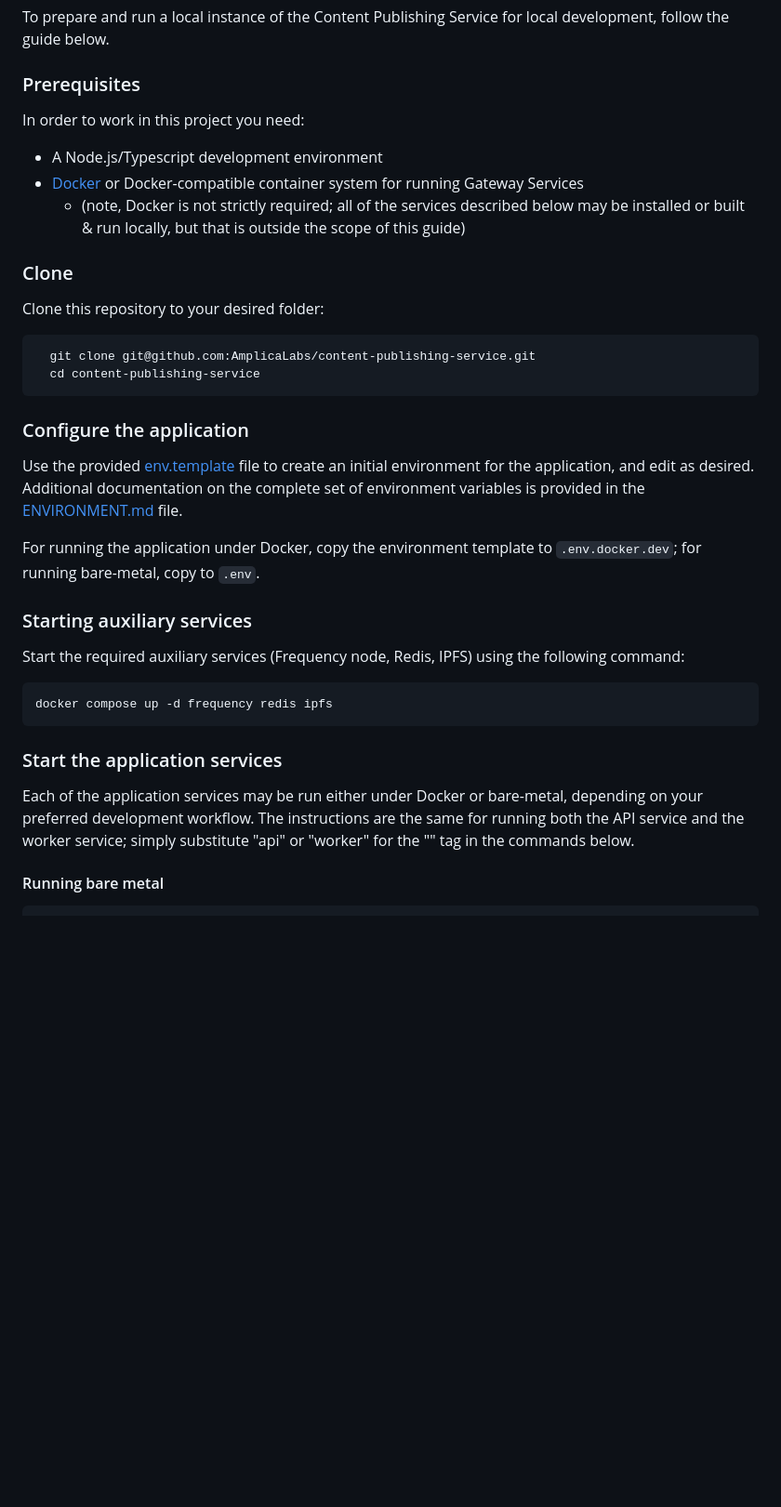
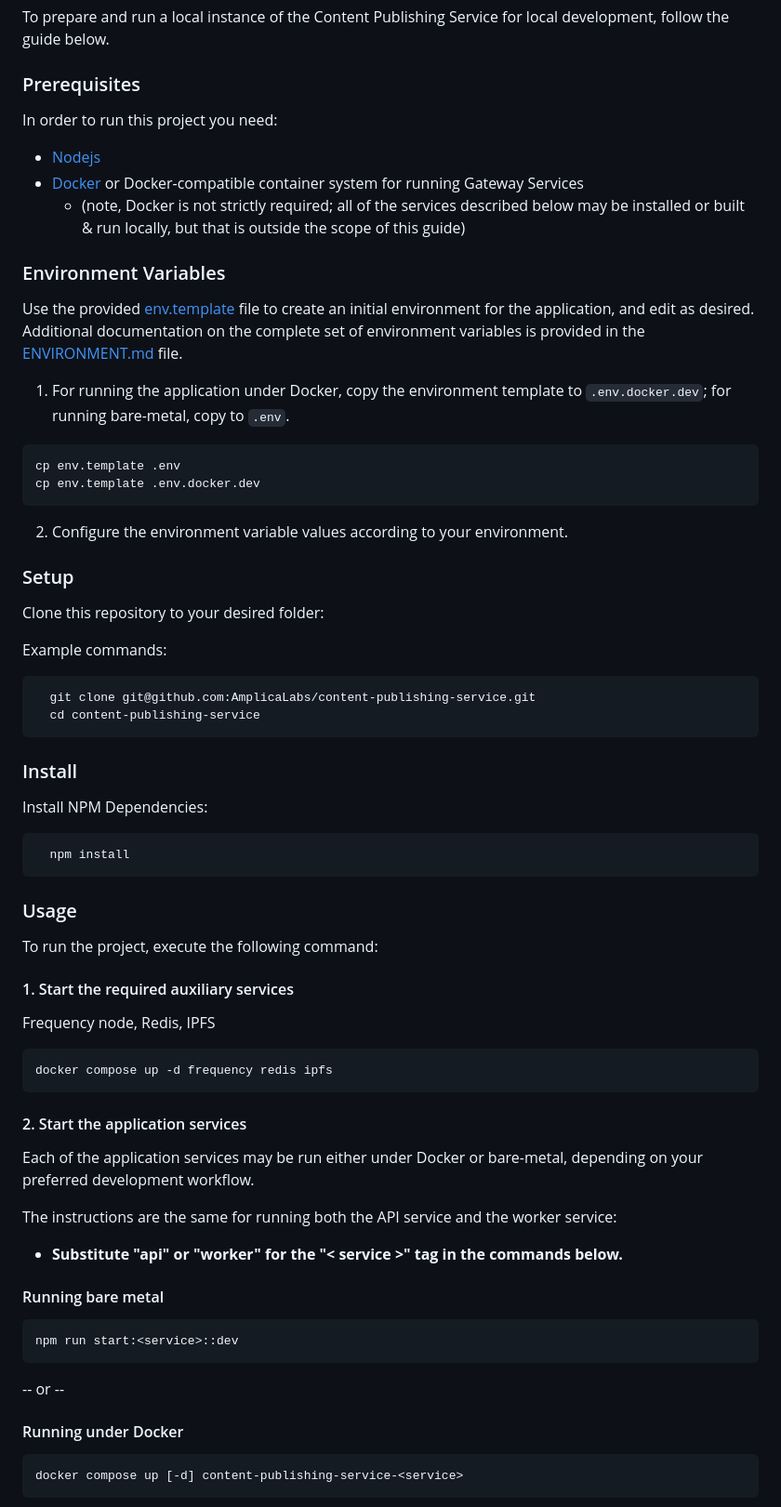
Before and after one commit to ProjectLibertyLabs/content-publishing-service, a Markdown page: README.md, the part around the change printed below. Shown: that part at 93% size. GitHub-like rendering; blank space fills up the shorter version.

````diff
--- a/README.md
+++ b/README.md
@@ -68,36 +151,73 @@ To prepare and run a local instance of the Content Publishing Service for local
 
 ### Prerequisites
 
-In order to work in this project you need:
+In order to run this project you need:
 
-- A Node.js/Typescript development environment
+- [Nodejs](https://nodejs.org)
 - [Docker](https://www.docker.com) or Docker-compatible container system for running Gateway Services
-    - (note, Docker is not strictly required; all of the services described below may be installed or built & run locally, but that is outside the scope of this guide)
+  - (note, Docker is not strictly required; all of the services described below may be installed or built & run locally, but that is outside the scope of this guide)
 
-### Clone
+### Environment Variables
+
+Use the provided [env.template](./env.template) file to create an initial environment for the application, and edit as desired. Additional documentation on the complete set of environment variables is provided in the [ENVIRONMENT.md](./ENVIRONMENT.md) file.
+
+ 1. For running the application under Docker, copy the environment template to `.env.docker.dev`; for running bare-metal, copy to `.env`.
+
+  ```sh
+  cp env.template .env
+  cp env.template .env.docker.dev
+  ```
+
+  2. Configure the environment variable values according to your environment.
+
+### Setup
 
 Clone this repository to your desired folder:
+
+Example commands:
 
 ```sh
   git clone git@github.com:AmplicaLabs/content-publishing-service.git
   cd content-publishing-service
 ```
 
-### Configure the application
-Use the provided [env.template](./env.template) file to create an initial environment for the application, and edit as desired. Additional documentation on the complete set of environment variables is provided in the [ENVIRONMENT.md](./ENVIRONMENT.md) file.
+### Install
 
-For running the application under Docker, copy the environment template to `.env.docker.dev`; for running bare-metal, copy to `.env`.
-
-### Starting auxiliary services
-
-Start the required auxiliary services (Frequency node, Redis, IPFS) using the following command:
+Install NPM Dependencies:
 
 ```sh
-docker compose up -d frequency redis ipfs
+  npm install
 ```
 
-### Start the application services
+### Usage
 
-Each of the application services may be run either under Docker or bare-metal, depending on your preferred development workflow. The instructions are the same for running both the API service and the worker service; simply substitute "api" or "worker" for the "<service>" tag in the commands below.
+To run the project, execute the following command:
 
-#### Running bare metal
+#### 1. Start the required auxiliary services
+
+  Frequency node, Redis, IPFS
+
+  ```sh
+  docker compose up -d frequency redis ipfs
+  ```
+
+#### 2. Start the application services
+
+  Each of the application services may be run either under Docker or bare-metal, depending on your preferred development workflow.
+
+  The instructions are the same for running both the API service and the worker service:
+
+  - **Substitute "api" or "worker" for the "< service >" tag in the commands below.**
+
+  #### Running bare metal
+  ```sh
+  npm run start:<service>::dev
+  ```
+
+  -- or --
+
+  #### Running under Docker
+  ```sh
+  docker compose up [-d] content-publishing-service-<service>
+  ```
+
````
Also changed, not shown: other parts of README.md (+144 -37 lines), docs/content_publishing_service_arch.drawio.png (added), docs/diagram.png (deleted), 15 other files.
